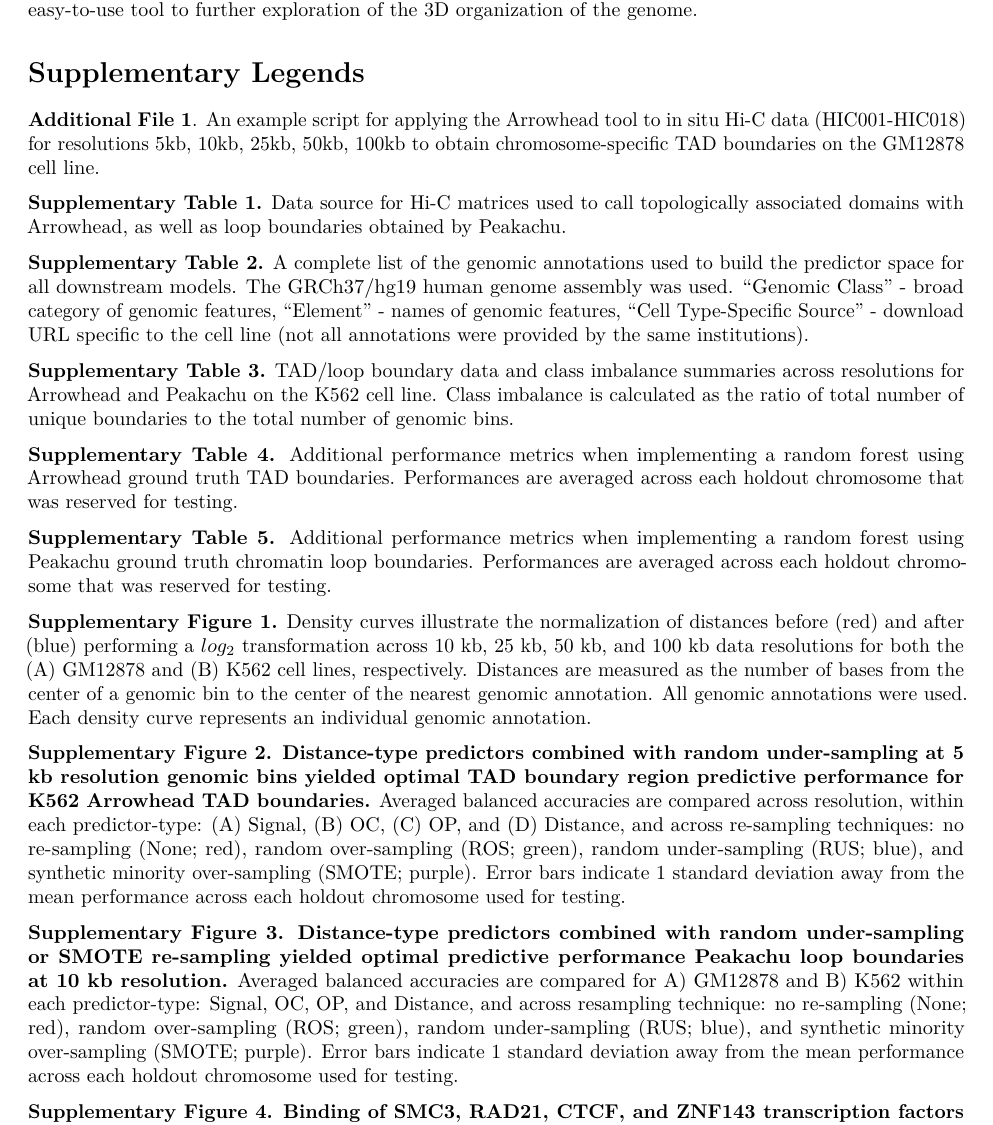
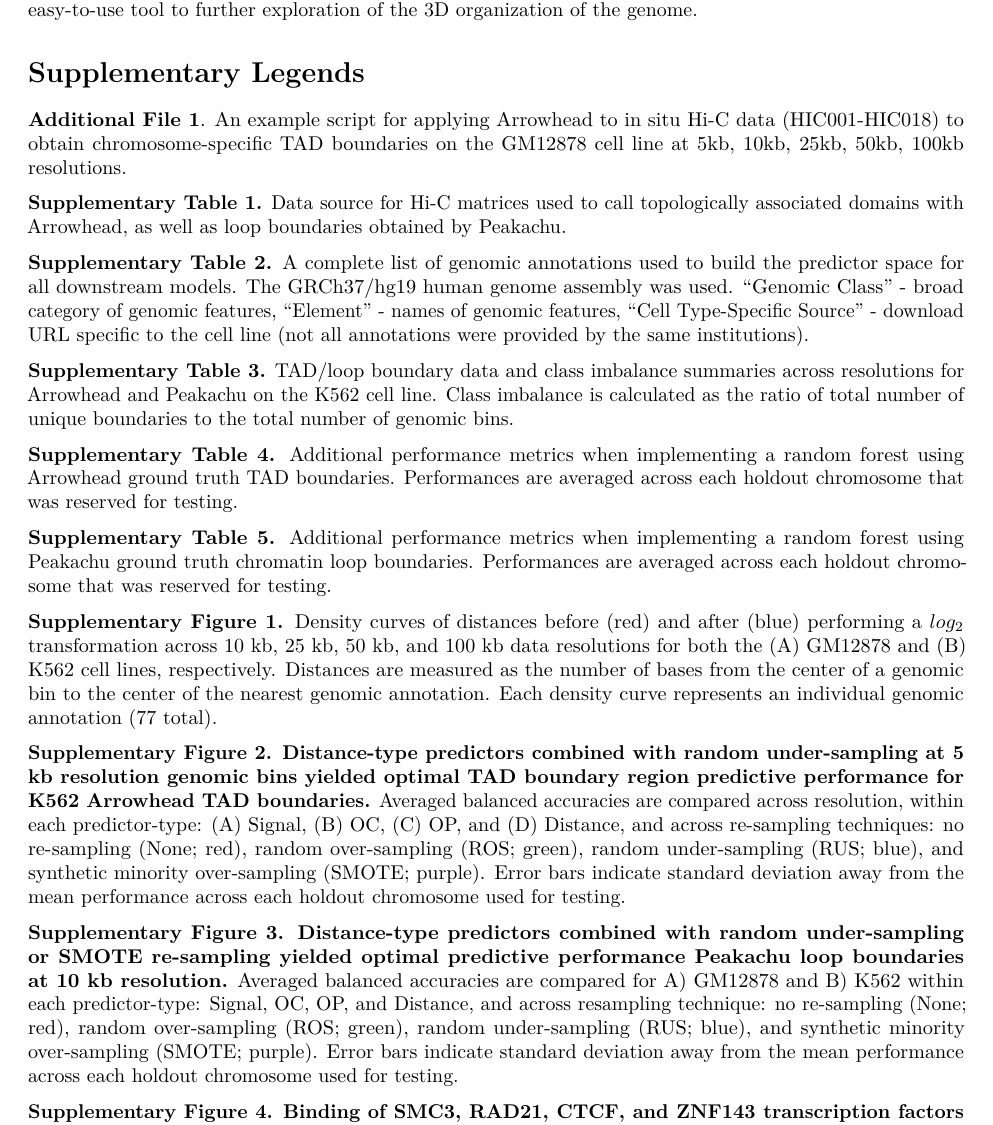
Before and after one commit to stilianoudakis/TAD_predictive_modeling, an R Markdown document (Manuscript/manuscript.Rmd): part of page 15 of 20, cut so that both start at the same text. Rendered offline with R 4.5, knitr and Pandoc, then LaTeX, with nearby package versions.

Commit message:
Update supplementary legends

```diff
--- a/Manuscript/manuscript.Rmd
+++ b/Manuscript/manuscript.Rmd
@@ -210,15 +210,13 @@ of Enhancer-Promoter Loops"]
 
 
 
-
-
 # Supplementary Legends
 
-**Additional File 1**. An example script for applying the Arrowhead tool to in situ Hi-C data (HIC001-HIC018) for resolutions 5kb, 10kb, 25kb, 50kb, 100kb to obtain chromosome-specific TAD boundaries on the GM12878 cell line. <!--Prior to implementing SpectralTAD, the dump command offered by juicer [@durand2016juicer] was used to extract the contacts in sparse data matrix format.-->
+**Additional File 1**. An example script for applying Arrowhead to in situ Hi-C data (HIC001-HIC018) to obtain chromosome-specific TAD boundaries on the GM12878 cell line at 5kb, 10kb, 25kb, 50kb, 100kb resolutions. <!--Prior to implementing SpectralTAD, the dump command offered by juicer [@durand2016juicer] was used to extract the contacts in sparse data matrix format.-->
 
 **Supplementary Table 1.** Data source for Hi-C matrices used to call topologically associated domains with Arrowhead, as well as loop boundaries obtained by Peakachu.
 
-**Supplementary Table 2.** A complete list of the genomic annotations used to build the predictor space for all downstream models. The GRCh37/hg19 human genome assembly was used. “Genomic Class” - broad category of genomic features, “Element” - names of genomic features, “Cell Type-Specific Source” - download URL specific to the cell line (not all annotations were provided by the same institutions).
+**Supplementary Table 2.** A complete list of genomic annotations used to build the predictor space for all downstream models. The GRCh37/hg19 human genome assembly was used. "Genomic Class" - broad category of genomic features, "Element" - names of genomic features, "Cell Type-Specific Source" - download URL specific to the cell line (not all annotations were provided by the same institutions).
 
 **Supplementary Table 3.** TAD/loop boundary data and class imbalance summaries across resolutions for Arrowhead and Peakachu on the K562 cell line. Class imbalance is calculated as the ratio of total number of unique boundaries to the total number of genomic bins.
 
@@ -228,11 +226,11 @@ Arrowhead ground truth TAD boundaries. Performances are averaged across each hol
 **Supplementary Table 5.** Additional performance metrics when implementing a random forest using
 Peakachu ground truth chromatin loop boundaries. Performances are averaged across each holdout chromosome that was reserved for testing.
 
-**Supplementary Figure 1.** Density curves illustrate the normalization of distances before (red) and after (blue) performing a $log_{2}$ transformation across 10 kb, 25 kb, 50 kb, and 100 kb data resolutions for both the (A) GM12878 and (B) K562 cell lines, respectively. Distances are measured as the number of bases from the center of a genomic bin to the center of the nearest genomic annotation. All genomic annotations were used. Each density curve represents an individual genomic annotation.
+**Supplementary Figure 1.** Density curves of distances before (red) and after (blue) performing a $log_{2}$ transformation across 10 kb, 25 kb, 50 kb, and 100 kb data resolutions for both the (A) GM12878 and (B) K562 cell lines, respectively. Distances are measured as the number of bases from the center of a genomic bin to the center of the nearest genomic annotation. Each density curve represents an individual genomic annotation (77 total).
 
-**Supplementary Figure 2. Distance-type predictors combined with random under-sampling at 5 kb resolution genomic bins yielded optimal TAD boundary region predictive performance for K562 Arrowhead TAD boundaries.** Averaged balanced accuracies are compared across resolution, within each predictor-type: (A) Signal, (B) OC, (C) OP, and (D) Distance, and across re-sampling techniques: no re-sampling (None; red), random over-sampling (ROS; green), random under-sampling (RUS; blue), and synthetic minority over-sampling (SMOTE; purple). Error bars indicate 1 standard deviation away from the mean performance across each holdout chromosome used for testing.
+**Supplementary Figure 2. Distance-type predictors combined with random under-sampling at 5 kb resolution genomic bins yielded optimal TAD boundary region predictive performance for K562 Arrowhead TAD boundaries.** Averaged balanced accuracies are compared across resolution, within each predictor-type: (A) Signal, (B) OC, (C) OP, and (D) Distance, and across re-sampling techniques: no re-sampling (None; red), random over-sampling (ROS; green), random under-sampling (RUS; blue), and synthetic minority over-sampling (SMOTE; purple). Error bars indicate standard deviation away from the mean performance across each holdout chromosome used for testing.
 
-**Supplementary Figure 3. Distance-type predictors combined with random under-sampling or SMOTE re-sampling yielded optimal predictive performance Peakachu loop boundaries at 10 kb resolution.** Averaged balanced accuracies are compared for A) GM12878 and B) K562  within each predictor-type: Signal, OC, OP, and Distance, and across resampling technique: no re-sampling (None; red), random over-sampling (ROS; green), random under-sampling (RUS; blue), and synthetic minority over-sampling (SMOTE; purple). Error bars indicate 1 standard deviation away from the mean performance across each holdout chromosome used for testing.
+**Supplementary Figure 3. Distance-type predictors combined with random under-sampling or SMOTE re-sampling yielded optimal predictive performance Peakachu loop boundaries at 10 kb resolution.** Averaged balanced accuracies are compared for A) GM12878 and B) K562  within each predictor-type: Signal, OC, OP, and Distance, and across resampling technique: no re-sampling (None; red), random over-sampling (ROS; green), random under-sampling (RUS; blue), and synthetic minority over-sampling (SMOTE; purple). Error bars indicate standard deviation away from the mean performance across each holdout chromosome used for testing.
 
 **Supplementary Figure 4. Binding of SMC3, RAD21, CTCF, and ZNF143 transcription factors accurately predicts TAD and loop boundaries in K562 cell line.** (A) Barplots comparing performances of TAD (Arrowhead) and loop (Peakachu) boundary prediction models using histone modifications (HM), cis-regulated elements (BroadHMM), transcription factor binding sites (TFBS), in addition to a model containing all three classes (ALL). (B) Recursive feature elimination (RFE) analysis used to select the optimal number of predictors. Error bars represent 1 standard deviation from the cross-validated accuracy across each holdout chromosome. (C) Clustered heatmap of the predictive importance for the union of the top 8 most predictive chromosome-specific TFBSs. The columns represent the holdout chromosome excluded from the training data. (D) Receiver operating characteristic (ROC) curves and subsequent area under the curves (AUCs) when training and testing on the same cell line versus across cell lines. The curves represent the average sensitivities and specificities across each holdout chromosome.
 
```
